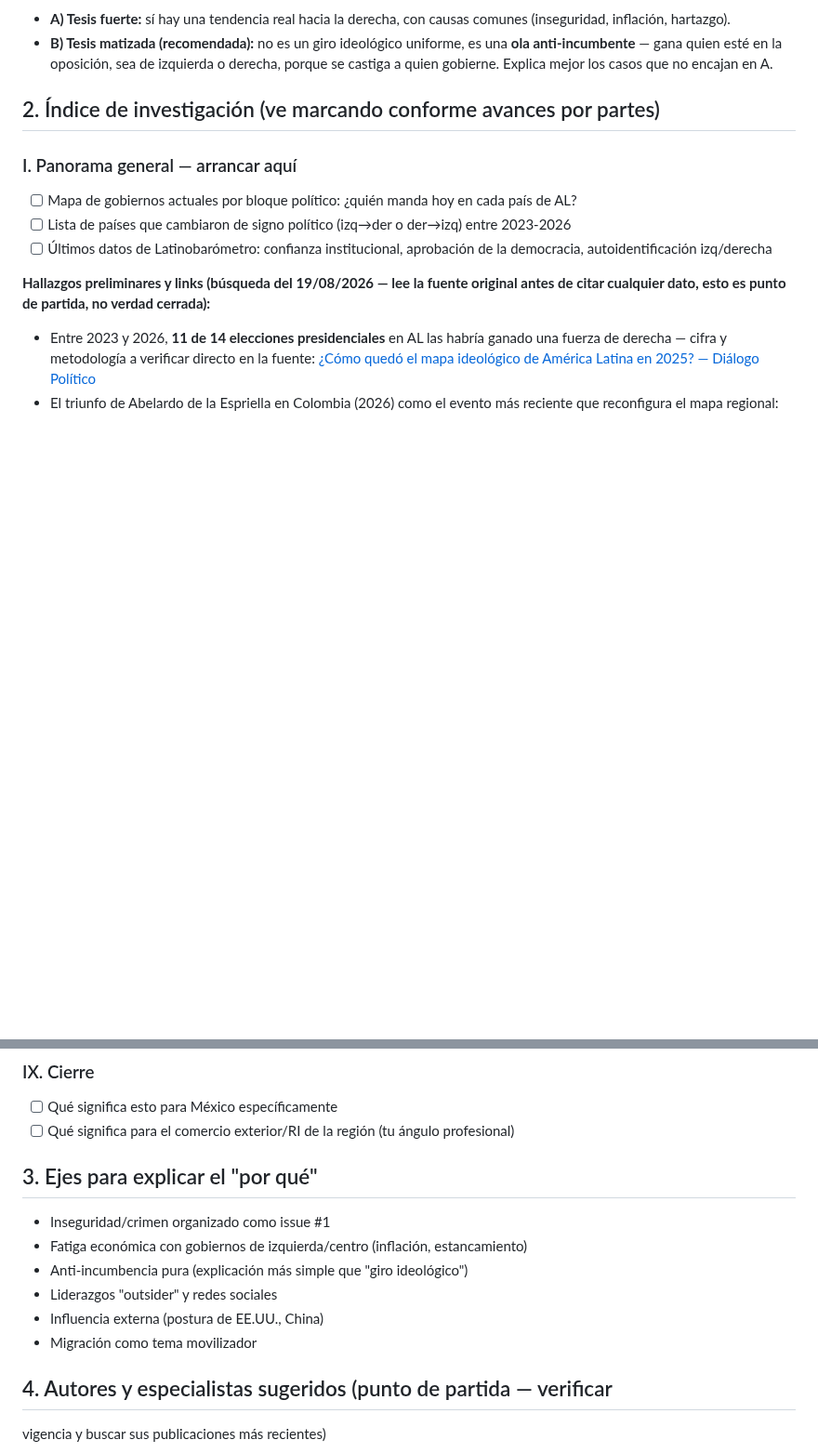
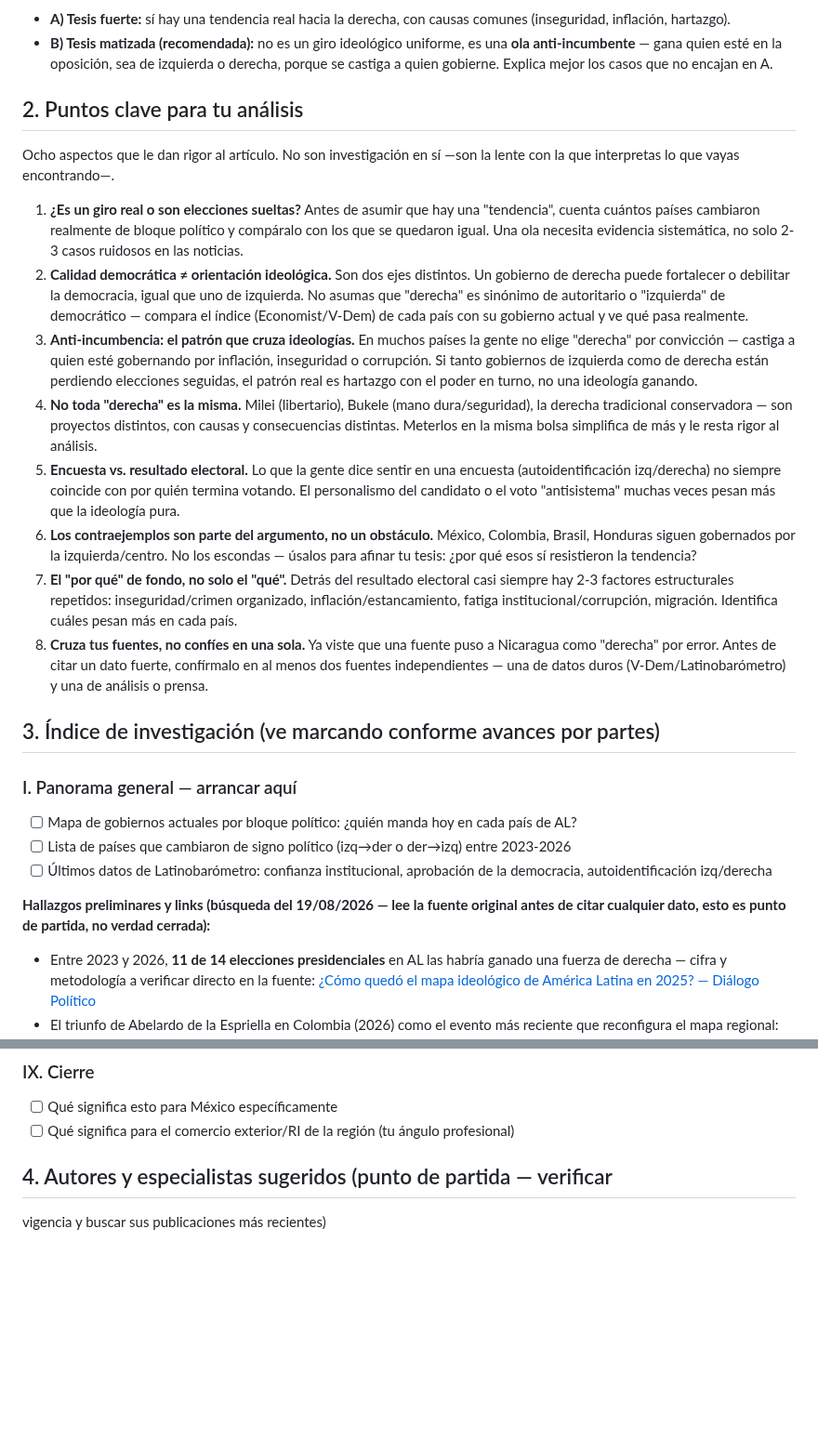
Before and after one commit to skywalkerdiego/Cerebro, a Markdown page: metas/articulo-giro-derecha.md, 2 parts joined by grey strips. Shown at 93% size. Rendered like a GitHub page; blank space fills up the shorter version.

Commit message:
Agrega marco de 8 puntos clave para el análisis y limpia duplicado de ejes

```diff
--- a/metas/articulo-giro-derecha.md
+++ b/metas/articulo-giro-derecha.md
@@ -17,7 +17,51 @@ datos:
   izquierda o derecha, porque se castiga a quien gobierne. Explica mejor
   los casos que no encajan en A.
 
-## 2. Índice de investigación (ve marcando conforme avances por partes)
+## 2. Puntos clave para tu análisis
+
+Ocho aspectos que le dan rigor al artículo. No son investigación en sí
+—son la lente con la que interpretas lo que vayas encontrando—.
+
+1. **¿Es un giro real o son elecciones sueltas?** Antes de asumir que
+   hay una "tendencia", cuenta cuántos países cambiaron realmente de
+   bloque político y compáralo con los que se quedaron igual. Una ola
+   necesita evidencia sistemática, no solo 2-3 casos ruidosos en las
+   noticias.
+2. **Calidad democrática ≠ orientación ideológica.** Son dos ejes
+   distintos. Un gobierno de derecha puede fortalecer o debilitar la
+   democracia, igual que uno de izquierda. No asumas que "derecha" es
+   sinónimo de autoritario o "izquierda" de democrático — compara el
+   índice (Economist/V-Dem) de cada país con su gobierno actual y ve qué
+   pasa realmente.
+3. **Anti-incumbencia: el patrón que cruza ideologías.** En muchos
+   países la gente no elige "derecha" por convicción — castiga a quien
+   esté gobernando por inflación, inseguridad o corrupción. Si tanto
+   gobiernos de izquierda como de derecha están perdiendo elecciones
+   seguidas, el patrón real es hartazgo con el poder en turno, no una
+   ideología ganando.
+4. **No toda "derecha" es la misma.** Milei (libertario), Bukele (mano
+   dura/seguridad), la derecha tradicional conservadora — son proyectos
+   distintos, con causas y consecuencias distintas. Meterlos en la misma
+   bolsa simplifica de más y le resta rigor al análisis.
+5. **Encuesta vs. resultado electoral.** Lo que la gente dice sentir en
+   una encuesta (autoidentificación izq/derecha) no siempre coincide con
+   por quién termina votando. El personalismo del candidato o el voto
+   "antisistema" muchas veces pesan más que la ideología pura.
+6. **Los contraejemplos son parte del argumento, no un obstáculo.**
+   México, Colombia, Brasil, Honduras siguen gobernados por la
+   izquierda/centro. No los escondas — úsalos para afinar tu tesis: ¿por
+   qué esos sí resistieron la tendencia?
+7. **El "por qué" de fondo, no solo el "qué".** Detrás del resultado
+   electoral casi siempre hay 2-3 factores estructurales repetidos:
+   inseguridad/crimen organizado, inflación/estancamiento, fatiga
+   institucional/corrupción, migración. Identifica cuáles pesan más en
+   cada país.
+8. **Cruza tus fuentes, no confíes en una sola.** Ya viste que una
+   fuente puso a Nicaragua como "derecha" por error. Antes de citar un
+   dato fuerte, confírmalo en al menos dos fuentes independientes — una
+   de datos duros (V-Dem/Latinobarómetro) y una de análisis o prensa.
+
+## 3. Índice de investigación (ve marcando conforme avances por partes)
 
 ### I. Panorama general — arrancar aquí
 - [ ] Mapa de gobiernos actuales por bloque político: ¿quién manda hoy en
@@ -132,16 +176,6 @@ partida, no verdad cerrada):**
 - [ ] Qué significa esto para México específicamente
 - [ ] Qué significa para el comercio exterior/RI de la región (tu ángulo
       profesional)
-
-## 3. Ejes para explicar el "por qué"
-
-- Inseguridad/crimen organizado como issue #1
-- Fatiga económica con gobiernos de izquierda/centro (inflación,
-  estancamiento)
-- Anti-incumbencia pura (explicación más simple que "giro ideológico")
-- Liderazgos "outsider" y redes sociales
-- Influencia externa (postura de EE.UU., China)
-- Migración como tema movilizador
 
 ## 4. Autores y especialistas sugeridos (punto de partida — verificar
    vigencia y buscar sus publicaciones más recientes)
```
